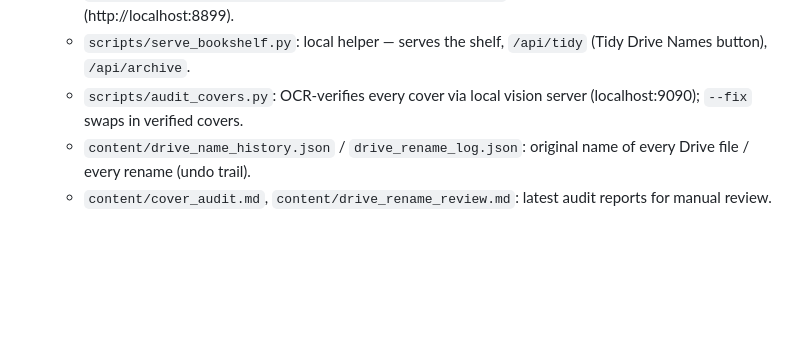
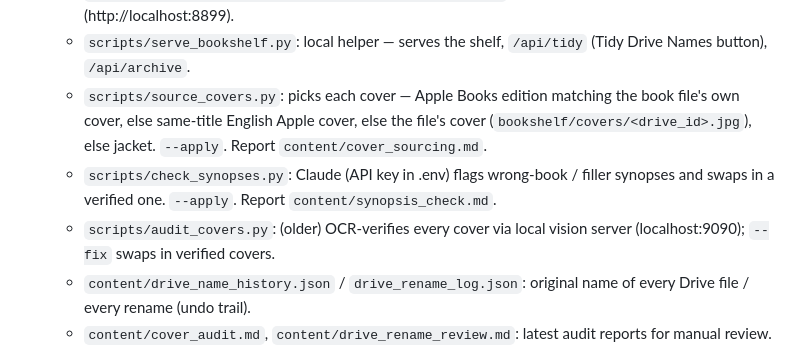
Before and after one commit to terriblyoffendedmarketer-stack/quotes-project, a Markdown page: CLAUDE.md, the part around the change. Rendered like a GitHub page; blank space fills up the shorter version.

```diff
--- a/CLAUDE.md
+++ b/CLAUDE.md
@@ -61,7 +61,9 @@
   - `scripts/launchd/com.local.reading-corner-refresh.plist`: daily 09:15 refresh + tidy + publish (install command inside).
   - `scripts/launchd/com.local.reading-corner-server.plist`: always-on local helper (http://localhost:8899).
   - `scripts/serve_bookshelf.py`: local helper — serves the shelf, `/api/tidy` (Tidy Drive Names button), `/api/archive`.
-  - `scripts/audit_covers.py`: OCR-verifies every cover via local vision server (localhost:9090); `--fix` swaps in verified covers.
+  - `scripts/source_covers.py`: picks each cover — Apple Books edition matching the book file's own cover, else same-title English Apple cover, else the file's cover (`bookshelf/covers/<drive_id>.jpg`), else jacket. `--apply`. Report `content/cover_sourcing.md`.
+  - `scripts/check_synopses.py`: Claude (API key in .env) flags wrong-book / filler synopses and swaps in a verified one. `--apply`. Report `content/synopsis_check.md`.
+  - `scripts/audit_covers.py`: (older) OCR-verifies every cover via local vision server (localhost:9090); `--fix` swaps in verified covers.
   - `content/drive_name_history.json` / `drive_rename_log.json`: original name of every Drive file / every rename (undo trail).
   - `content/cover_audit.md`, `content/drive_rename_review.md`: latest audit reports for manual review.
   - `scripts/migrations/`: one-time scripts that produced book_names.json and the template (history only).
```
Also changed, not shown: learnings.md (+4 -0 lines).
